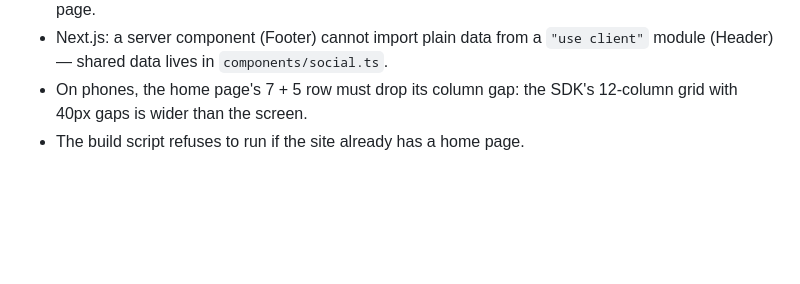
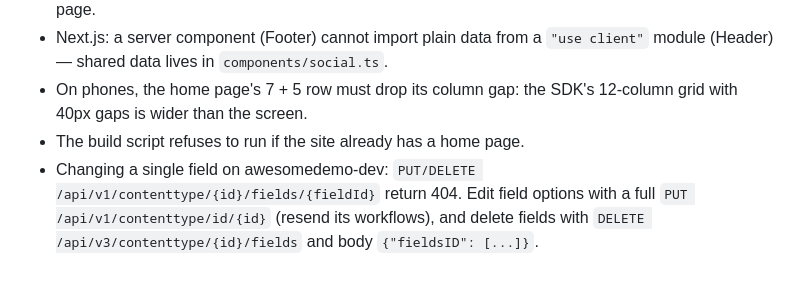
Before and after one commit to nunofigueiredo-dotcms/dotcms-demo-sites, a Markdown page: frontend-education/DEMO-CONTEXT.md, the part around the change. Drawn GitHub-style; blank space fills up the shorter version.

Commit message:
Education demo: note how to change content type fields on awesomedemo-dev
Co-Authored-By: Claude Opus 5.5 (1M context) <noreply@anthropic.com>

```diff
--- a/frontend-education/DEMO-CONTEXT.md
+++ b/frontend-education/DEMO-CONTEXT.md
@@ -148,3 +148,8 @@ Two options, both live in the code; either can run alone.
 - On phones, the home page's 7 + 5 row must drop its column gap: the SDK's
   12-column grid with 40px gaps is wider than the screen.
 - The build script refuses to run if the site already has a home page.
+- Changing a single field on awesomedemo-dev: `PUT/DELETE
+  /api/v1/contenttype/{id}/fields/{fieldId}` return 404. Edit field options
+  with a full `PUT /api/v1/contenttype/id/{id}` (resend its workflows), and
+  delete fields with `DELETE /api/v3/contenttype/{id}/fields` and body
+  `{"fieldsID": [...]}`.
```
